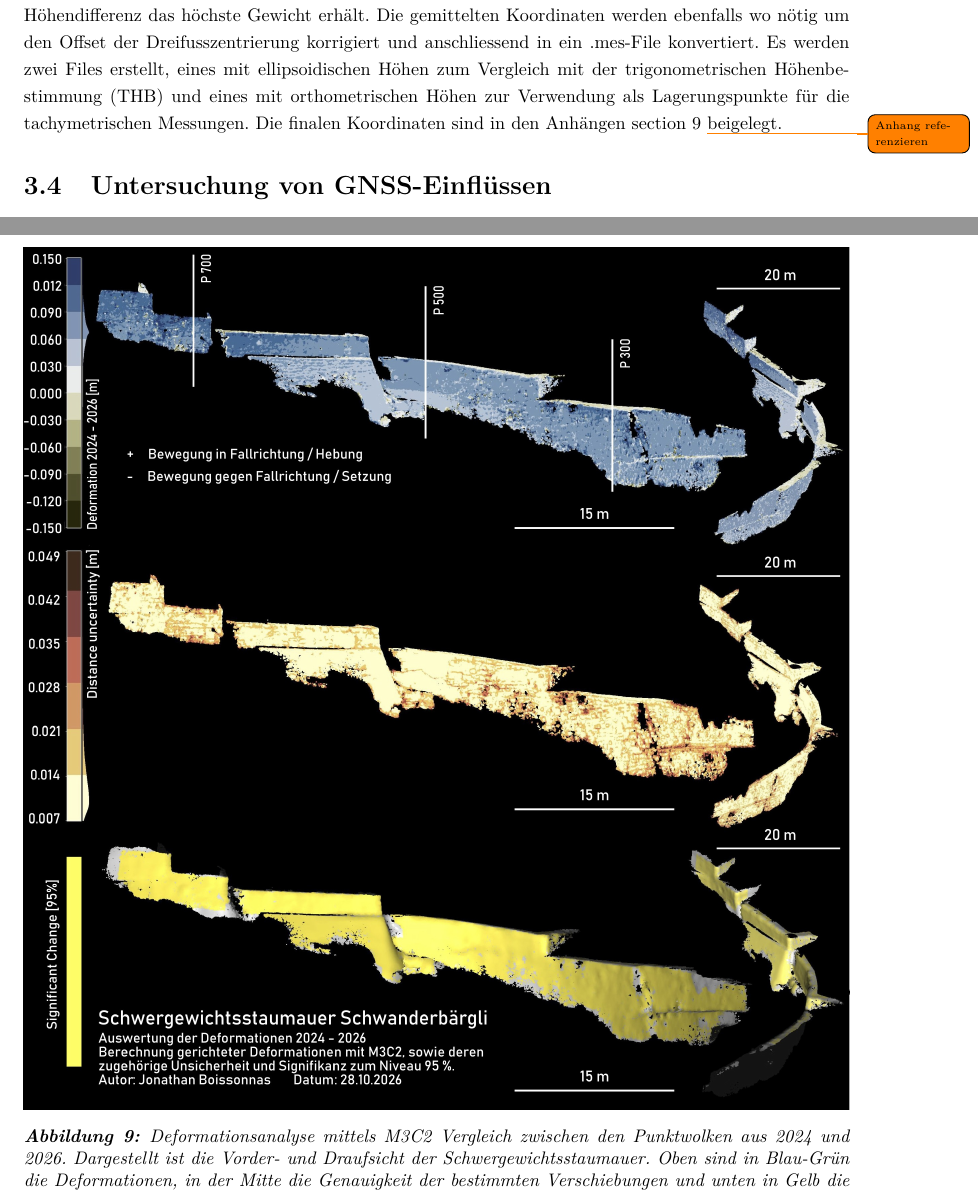
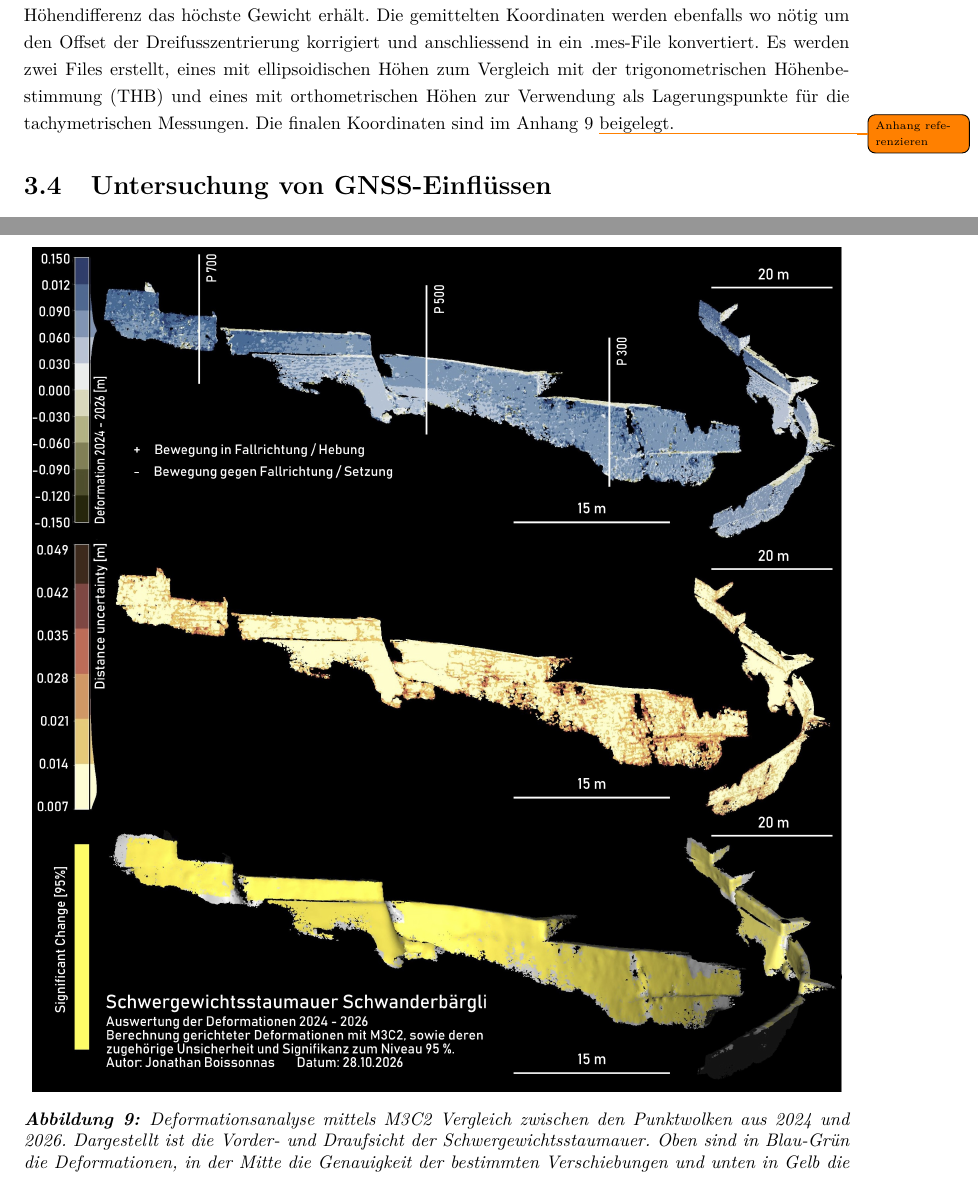
Before and after one commit to jboisso/5020_VPII_Bericht, a LaTeX document (main.tex, which reads chapters/02_GNSS.tex, chapters/04_Scanning.tex): two parts of pages 13 and 26 of 38, joined at a grey line, cut so that both start at the same text. Compiled offline with pdfLaTeX.

Commit message:
Korrekturen und Layout

```diff
--- a/chapters/02_GNSS.tex
+++ b/chapters/02_GNSS.tex
@@ -80,7 +80,7 @@ Gewicht erhält. Die gemittelten Koordinaten werden ebenfalls wo nötig um den
 Offset der Dreifusszentrierung korrigiert und anschliessend in ein .mes-File konvertiert. Es werden zwei Files erstellt,
 eines mit ellipsoidischen Höhen zum Vergleich mit der \glsdisp{thb}{trigonometrischen Höhenbestimmung (THB)} und eines mit
 orthometrischen Höhen zur Verwendung als Lagerungspunkte für die tachymetrischen Messungen. Die finalen Koordinaten
-sind in den Anhängen \cref{sec:anhang}
+sind im Anhang \ref{sec:anhang}
 \todo{Anhang referenzieren} beigelegt.
 
 \subsection{Untersuchung von GNSS-Einflüssen}
--- a/chapters/04_Scanning.tex
+++ b/chapters/04_Scanning.tex
@@ -77,14 +77,13 @@ Vegetation stammen, werden die Verschiebungen als nicht signifikant betrachtet.
 
 \begin{figure}[h!]
     \centering
-    \includegraphics[width=\textwidth]{Scans_2026.jpg}
+    \includegraphics[width=0.98\textwidth]{Scans_2026.jpg}
     \caption{Deformationsanalyse mittels M3C2 Vergleich zwischen den Punktwolken aus 2024 und 2026. Dargestellt ist die
     Vorder- und Draufsicht der Schwergewichtsstaumauer. Oben sind in Blau-Grün die Deformationen, in der Mitte die
     Genauigkeit der bestimmten Verschiebungen und unten in Gelb die Signifikanz der Verschiebungen dargestellt. P300~-~700
     bezeichnet die ungefähre Lage der Einzelpunktprofile.}
     \label{fig:M3C2-2026}
 \end{figure}
-
 Zur Verifikation der Ergebnisse werden auch die Deformationen der Epoche 2026 zu den Punktwolken von 2022 und 2018 berechnet.
 Abbildung \ref{fig:M3C2-2018-26} zeigt gut erkennbar den Verlauf der Deformationen. Dabei nehmen die Deformationen
 kontinuierlich über alle Epochen zu und es gibt kein ``hin-und-her'' zwischen den Epochen. Auffällig ist ein starkes Rauschen im
```
Also changed, not shown: chapters/05_Geomonitoring.tex (+7 -9 lines).
